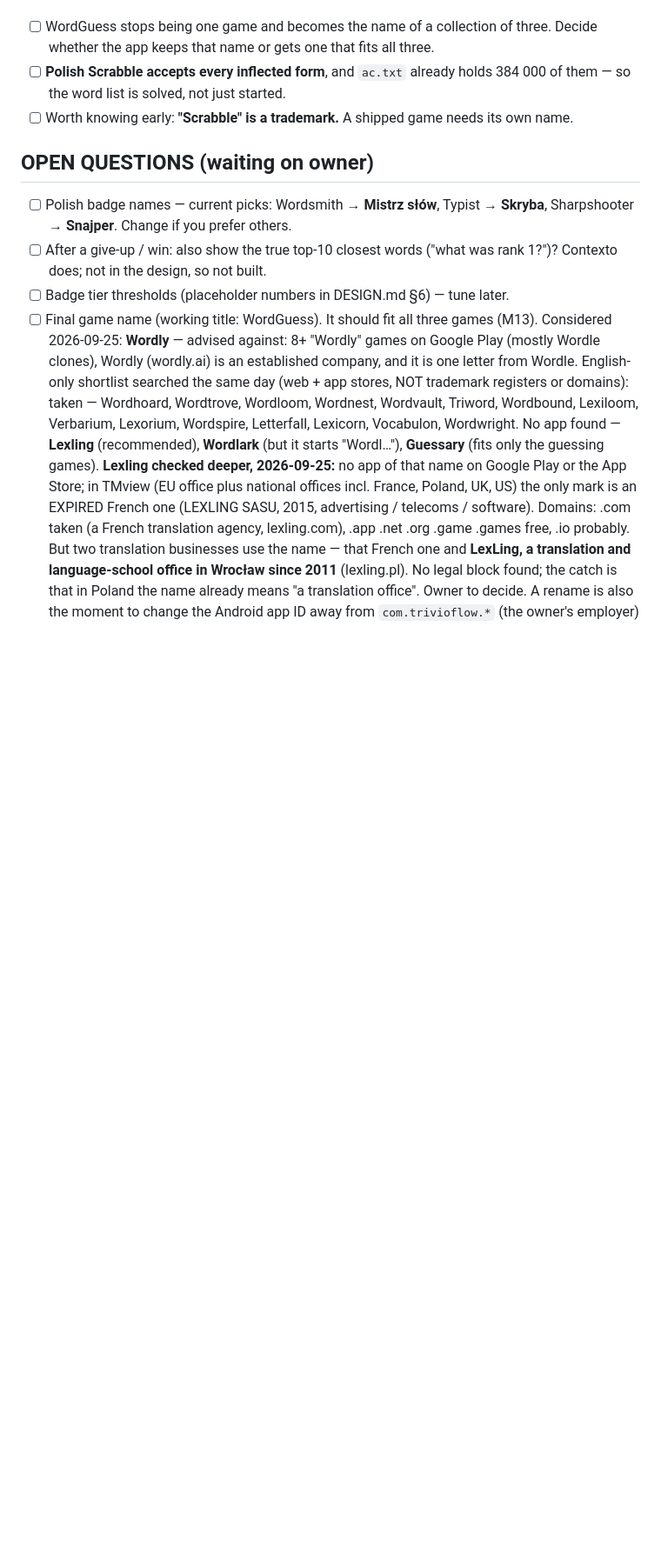
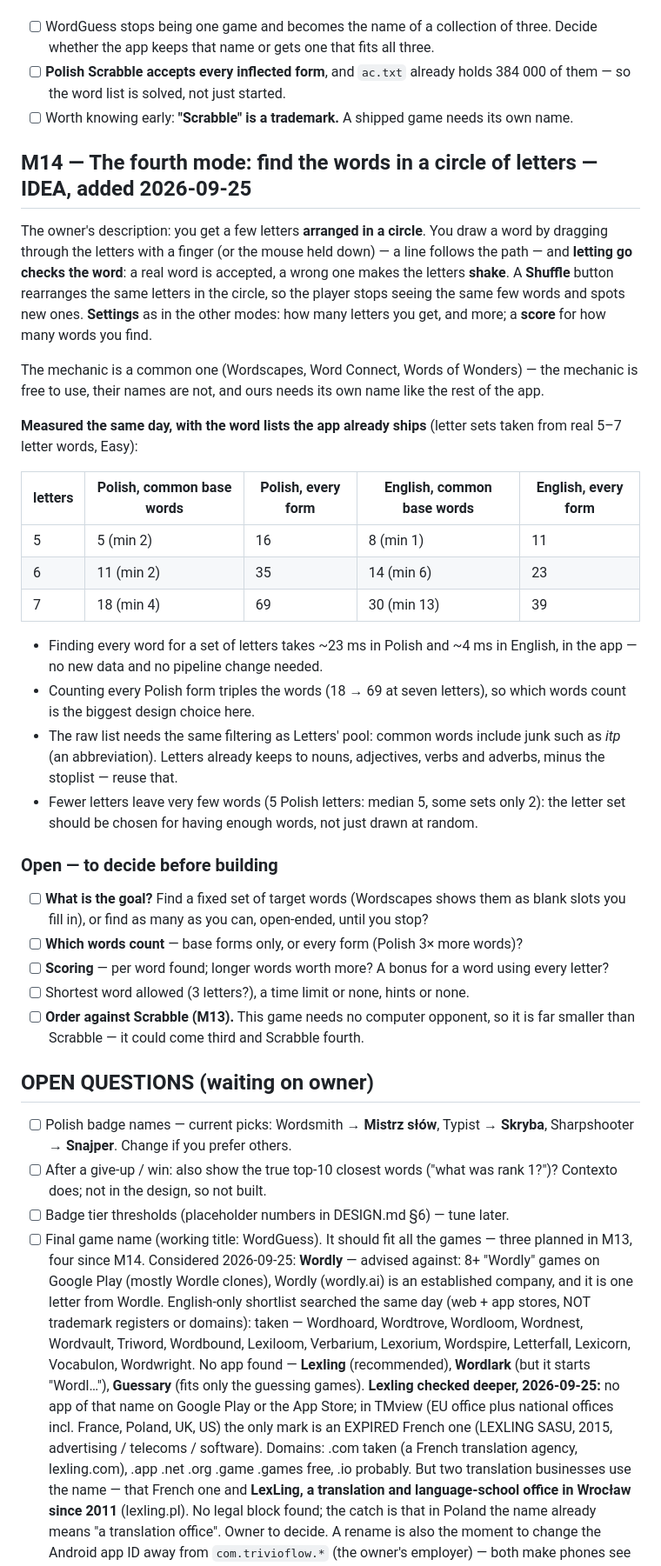
Before and after one commit to Husarp/lexling, a Markdown page: PLAN.md, the part around the change. Shown at 87% size. GitHub-like rendering; blank space fills up the shorter version.

Commit message:
Plan: a fourth mode, find the words in a circle of letters (M14)
Co-Authored-By: Claude Opus 5.5 <noreply@anthropic.com>

```diff
--- a/PLAN.md
+++ b/PLAN.md
@@ -317,13 +317,52 @@ Starting it before the letters mode exists is how a project ends up with three h
       so the word list is solved, not just started.
 - [ ] Worth knowing early: **"Scrabble" is a trademark.** A shipped game needs its own name.
 
+## M14 — The fourth mode: find the words in a circle of letters — IDEA, added 2026-09-25
+The owner's description: you get a few letters **arranged in a circle**. You draw a word by dragging
+through the letters with a finger (or the mouse held down) — a line follows the path — and **letting
+go checks the word**: a real word is accepted, a wrong one makes the letters **shake**. A **Shuffle**
+button rearranges the same letters in the circle, so the player stops seeing the same few words and
+spots new ones. **Settings** as in the other modes: how many letters you get, and more; a **score**
+for how many words you find.
+
+The mechanic is a common one (Wordscapes, Word Connect, Words of Wonders) — the mechanic is free to
+use, their names are not, and ours needs its own name like the rest of the app.
+
+**Measured the same day, with the word lists the app already ships** (letter sets taken from real
+5–7 letter words, Easy):
+
+| letters | Polish, common base words | Polish, every form | English, common base words | English, every form |
+|---|---|---|---|---|
+| 5 | 5 (min 2) | 16 | 8 (min 1) | 11 |
+| 6 | 11 (min 2) | 35 | 14 (min 6) | 23 |
+| 7 | 18 (min 4) | 69 | 30 (min 13) | 39 |
+
+- Finding every word for a set of letters takes ~23 ms in Polish and ~4 ms in English, in the app —
+  no new data and no pipeline change needed.
+- Counting every Polish form triples the words (18 → 69 at seven letters), so which words count is
+  the biggest design choice here.
+- The raw list needs the same filtering as Letters' pool: common words include junk such as *itp*
+  (an abbreviation). Letters already keeps to nouns, adjectives, verbs and adverbs, minus the
+  stoplist — reuse that.
+- Fewer letters leave very few words (5 Polish letters: median 5, some sets only 2): the letter set
+  should be chosen for having enough words, not just drawn at random.
+
+### Open — to decide before building
+- [ ] **What is the goal?** Find a fixed set of target words (Wordscapes shows them as blank slots
+      you fill in), or find as many as you can, open-ended, until you stop?
+- [ ] **Which words count** — base forms only, or every form (Polish 3× more words)?
+- [ ] **Scoring** — per word found; longer words worth more? A bonus for a word using every letter?
+- [ ] Shortest word allowed (3 letters?), a time limit or none, hints or none.
+- [ ] **Order against Scrabble (M13).** This game needs no computer opponent, so it is far smaller
+      than Scrabble — it could come third and Scrabble fourth.
+
 ## OPEN QUESTIONS (waiting on owner)
 - [ ] Polish badge names — current picks: Wordsmith → **Mistrz słów**, Typist → **Skryba**,
       Sharpshooter → **Snajper**. Change if you prefer others.
 - [ ] After a give-up / win: also show the true top-10 closest words ("what was rank 1?")?
       Contexto does; not in the design, so not built.
 - [ ] Badge tier thresholds (placeholder numbers in DESIGN.md §6) — tune later.
-- [ ] Final game name (working title: WordGuess). It should fit all three games (M13).
+- [ ] Final game name (working title: WordGuess). It should fit all the games — three planned in M13, four since M14.
       Considered 2026-09-25: **Wordly** — advised against: 8+ "Wordly" games on Google Play (mostly
       Wordle clones), Wordly (wordly.ai) is an established company, and it is one letter from Wordle.
       English-only shortlist searched the same day (web + app stores, NOT trademark registers or
```
